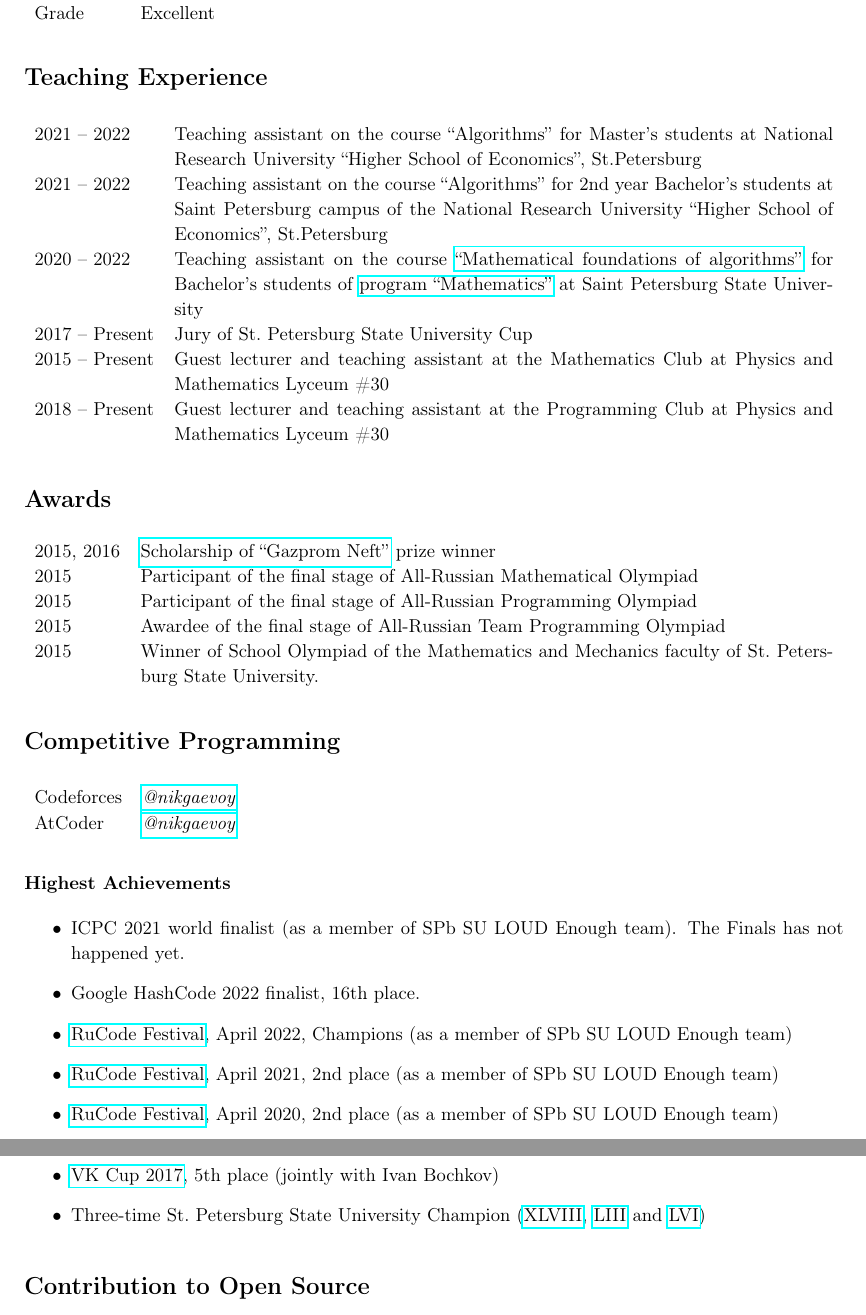
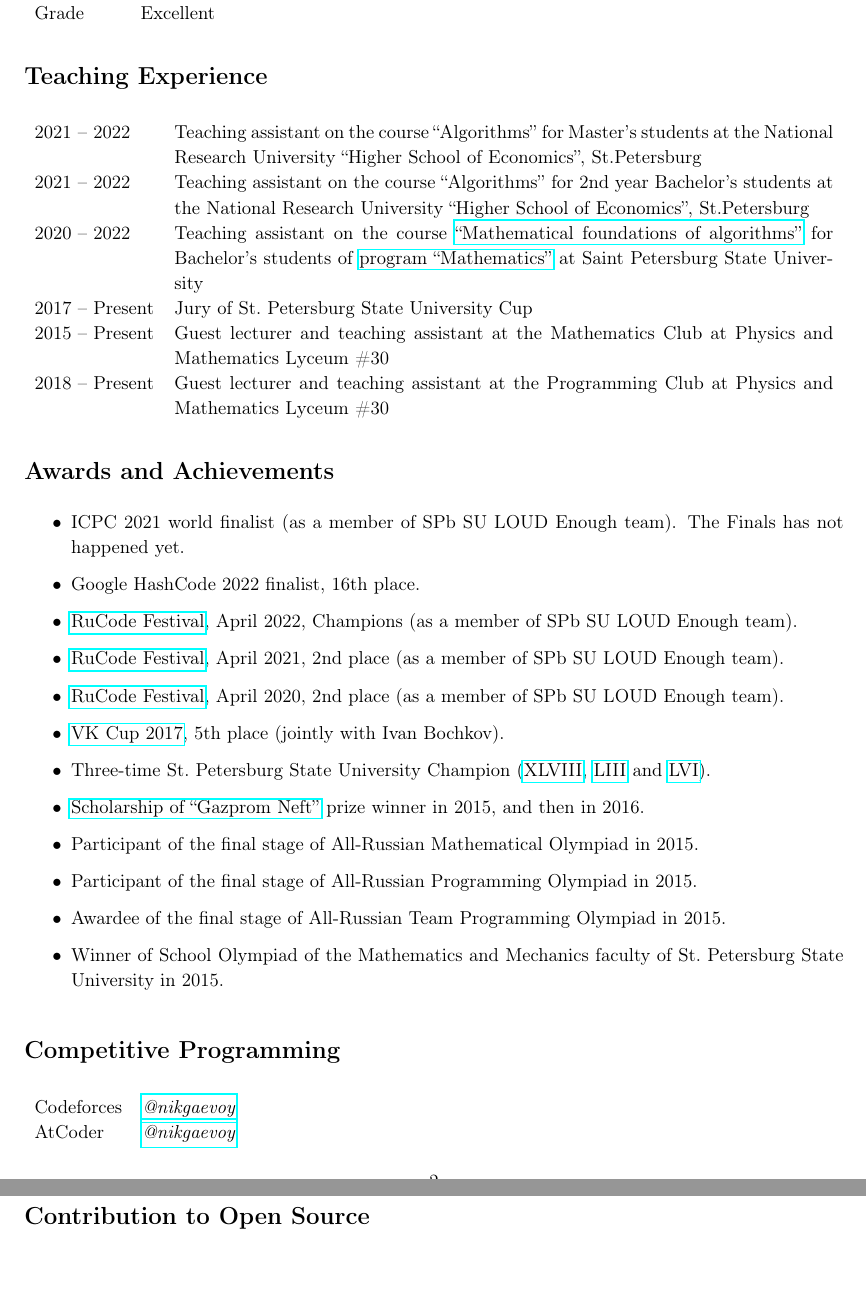
Before and after one commit to nikgaevoy/CV, a LaTeX CV (CV.tex): two parts of pages 2 and 3 of 3, joined at a grey line, cut so that both start at the same text, the shorter picture padded with empty space. Compiled offline with pdfLaTeX.

Commit message:
Merged awards and achievements

```diff
--- a/CV.tex
+++ b/CV.tex
@@ -83,9 +83,9 @@ SAT solvers, running time bounds for SAT algorithms, proof complexity, computati
 \section*{Teaching Experience}
 
 \begin{tabularx}{\textwidth}{lX}
-	2021~-- 2022 & Teaching assistant on the course ``Algorithms'' for Master's students at National Research University ``Higher School of Economics'', St.Petersburg \\
+	2021~-- 2022 & Teaching assistant on the course ``Algorithms'' for Master's students at the National Research University ``Higher School of Economics'', St.Petersburg \\
 
-	2021~-- 2022 & Teaching assistant on the course ``Algorithms'' for 2nd year Bachelor's students at Saint Petersburg campus of the National Research University ``Higher School of Economics'', St.Petersburg  \\
+	2021~-- 2022 & Teaching assistant on the course ``Algorithms'' for 2nd year Bachelor's students at the National Research University ``Higher School of Economics'', St.Petersburg  \\
 
 	2020~-- 2022 & Teaching assistant on the course \href{https://users.math-cs.spbu.ru/~okhotin/teaching/algorithms_2020/}{``Mathematical foundations of algorithms''} for Bachelor's students of \href{https://math-cs.spbu.ru/en/}{program ``Mathematics''} at Saint Petersburg State University \\
 
@@ -96,19 +96,33 @@ SAT solvers, running time bounds for SAT algorithms, proof complexity, computati
 	2018~-- Present & Guest lecturer and teaching assistant at the Programming Club at Physics and Mathematics Lyceum \#30
 \end{tabularx}
 
-\section*{Awards}
+\section*{Awards and Achievements}
 
-\begin{tabularx}{\textwidth}{lX}
-	2015, 2016 & \href{https://math-cs.spbu.ru/en/scholarships-rodnye-goroda/}{Scholarship of ``Gazprom Neft''} prize winner \\
+\begin{itemize}
+	\item ICPC 2021 world finalist (as a member of SPb SU LOUD Enough team). The Finals has not happened yet.
 
-	2015 & Participant of the final stage of All-Russian Mathematical Olympiad \\
+	\item Google HashCode 2022 finalist, 16th place.
 
-	2015 & Participant of the final stage of All-Russian Programming Olympiad \\
+	\item \href{https://rucode.net/kak-eto-bylo/}{RuCode Festival}, April 2022, Champions (as a member of SPb SU LOUD Enough team).
 
-	2015 & Awardee of the final stage of All-Russian Team Programming Olympiad \\
+	\item \href{https://rucode.net/kak-eto-bylo/}{RuCode Festival}, April 2021, 2nd place (as a member of SPb SU LOUD Enough team).
 
-	2015 & Winner of School Olympiad of the Mathematics and Mechanics faculty of St.~Petersburg State University.
-\end{tabularx}
+	\item \href{http://rucode.it-edu.mipt.ru/rucode2020resAB}{RuCode Festival}, April 2020, 2nd place (as a member of SPb SU LOUD Enough team).
+
+	\item \href{https://codeforces.com/blog/entry/53192}{VK Cup 2017}, 5th place (jointly with Ivan~Bochkov).
+
+	\item Three-time St.~Petersburg State University Champion (\href{https://acm.math.spbu.ru/cgi-bin/monitor.pl/n171015.dat}{XLVIII}, \href{https://acm.math.spbu.ru/cgi-bin/monitor.pl/n190421.dat}{LIII} and \href{https://acm.math.spbu.ru/cgi-bin/monitor.pl/n201206.dat}{LVI}).
+
+	\item \href{https://math-cs.spbu.ru/en/scholarships-rodnye-goroda/}{Scholarship of ``Gazprom Neft''} prize winner in 2015, and then in 2016.
+
+	\item Participant of the final stage of All-Russian Mathematical Olympiad in 2015.
+
+	\item Participant of the final stage of All-Russian Programming Olympiad in 2015.
+
+	\item Awardee of the final stage of All-Russian Team Programming Olympiad in 2015.
+
+	\item Winner of School Olympiad of the Mathematics and Mechanics faculty of St.~Petersburg State University in 2015.
+\end{itemize}
 
 \section*{Competitive Programming}
 
@@ -116,24 +130,6 @@ SAT solvers, running time bounds for SAT algorithms, proof complexity, computati
 	Codeforces & \href{https://codeforces.com/profile/nikgaevoy}{{\it @nikgaevoy}} \\
 	AtCoder & \href{https://atcoder.jp/users/nikgaevoy}{{\it @nikgaevoy}}
 \end{tabular}
-
-\subsubsection*{Highest Achievements}
-
-\begin{itemize}
-	\item ICPC 2021 world finalist (as a member of SPb SU LOUD Enough team). The Finals has not happened yet.
-
-	\item Google HashCode 2022 finalist, 16th place.
-
-	\item \href{https://rucode.net/kak-eto-bylo/}{RuCode Festival}, April 2022, Champions (as a member of SPb SU LOUD Enough team)
-
-	\item \href{https://rucode.net/kak-eto-bylo/}{RuCode Festival}, April 2021, 2nd place (as a member of SPb SU LOUD Enough team)
-
-	\item \href{http://rucode.it-edu.mipt.ru/rucode2020resAB}{RuCode Festival}, April 2020, 2nd place (as a member of SPb SU LOUD Enough team)
-
-	\item \href{https://codeforces.com/blog/entry/53192}{VK Cup 2017}, 5th place (jointly with Ivan~Bochkov)
-
-	\item Three-time St.~Petersburg State University Champion (\href{https://acm.math.spbu.ru/cgi-bin/monitor.pl/n171015.dat}{XLVIII}, \href{https://acm.math.spbu.ru/cgi-bin/monitor.pl/n190421.dat}{LIII} and \href{https://acm.math.spbu.ru/cgi-bin/monitor.pl/n201206.dat}{LVI})
- \end{itemize}
 
 \section*{Contribution to Open Source}
 
```
Also changed, not shown: CV.pdf.
